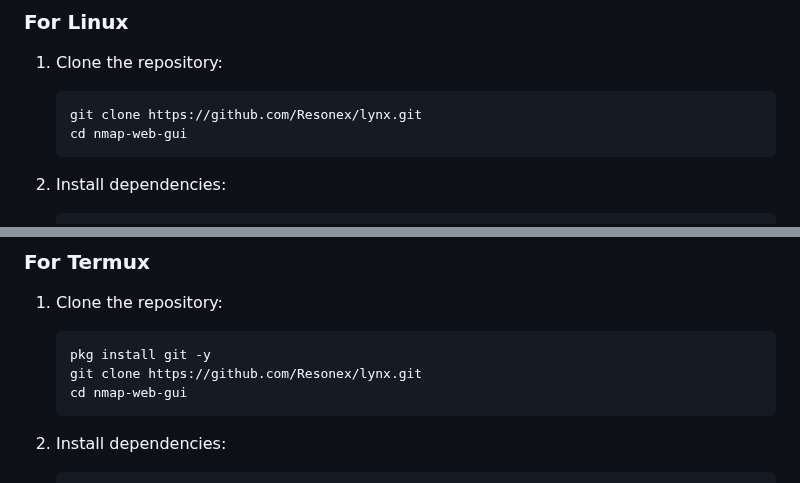
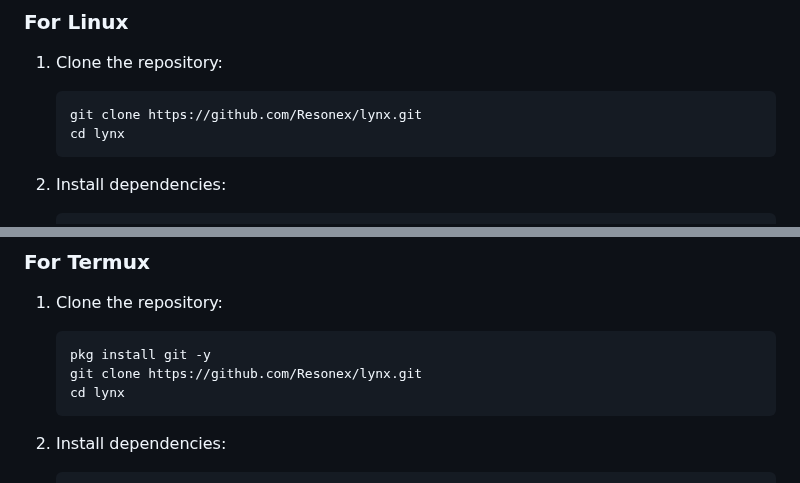
Before and after one commit to Resonex/lynx, a Markdown page: README.md, 2 parts joined by grey strips. Rendered like a GitHub page.

````diff
--- a/README.md
+++ b/README.md
@@ -18,7 +18,7 @@ A sleek, web-based GUI for Nmap, Featuring 100+ Nmap commands, glassmorphism des
 1. Clone the repository:
    ```bash
    git clone https://github.com/Resonex/lynx.git
-   cd nmap-web-gui
+   cd lynx
    ```
 
 2. Install dependencies:
@@ -43,7 +43,7 @@ A sleek, web-based GUI for Nmap, Featuring 100+ Nmap commands, glassmorphism des
    ```bash
    pkg install git -y
    git clone https://github.com/Resonex/lynx.git
-   cd nmap-web-gui
+   cd lynx
    ```
 
 2. Install dependencies:
````
